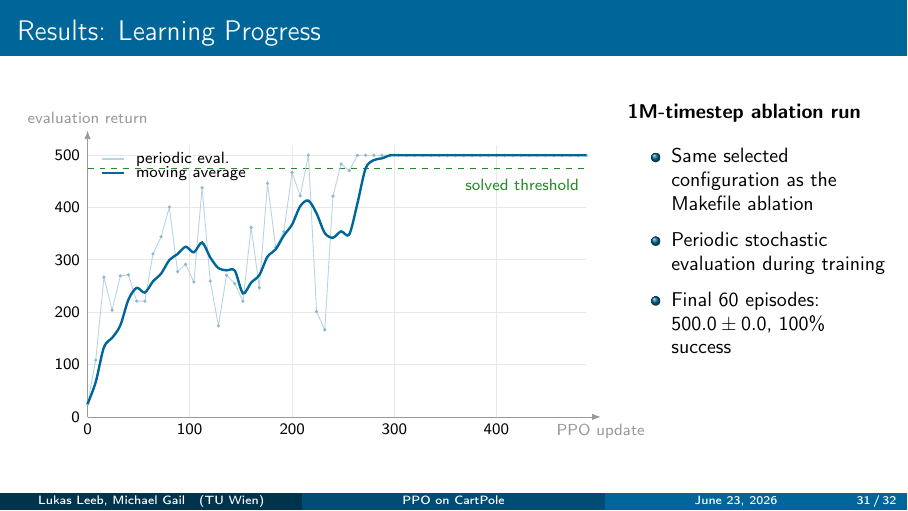
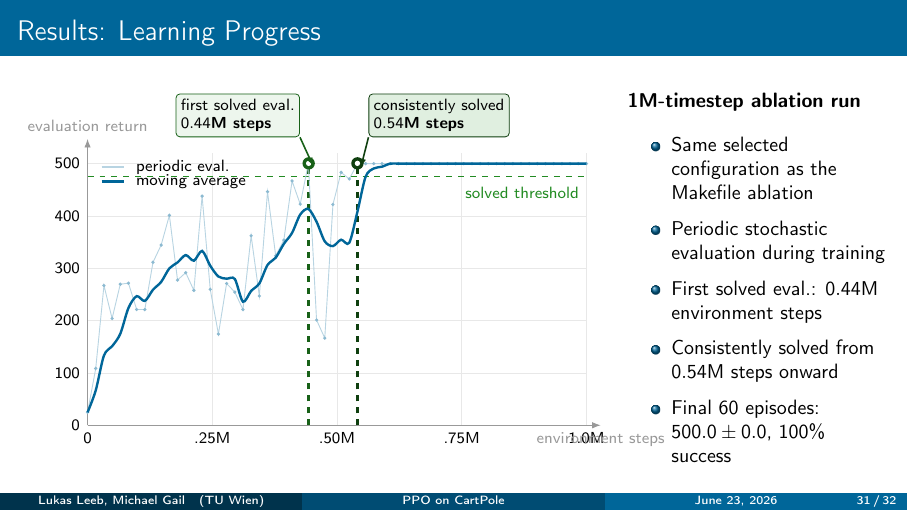
Before and after one commit to lukasl-dev/cartppole, LaTeX slides (presentation/main.tex): page 31 of 32. Compiled offline with pdfLaTeX.

Commit message:
Add checkpoints in slide

```diff
--- a/presentation/main.tex
+++ b/presentation/main.tex
@@ -926,8 +926,12 @@
         \def\plotw{8.8}
         \def\ploth{4.8}
         \def\threshold{4.385}
+        \def\solvedx{3.90}
+        \def\solvedy{4.62}
+        \def\stablex{4.76}
+        \def\stabley{4.62}
 
-        \foreach \x/\lab in {0/0,1.80/100,3.61/200,5.41/300,7.21/400} {
+        \foreach \x/\lab in {0/0,2.20/.25M,4.40/.50M,6.60/.75M,8.80/1.0M} {
           \draw[tuwgray!18] (\x,0) -- (\x,\ploth);
           \node[font=\scriptsize, below] at (\x,0) {\lab};
         }
@@ -937,7 +941,7 @@
         }
 
         \draw[-{Latex[length=1.5mm]}, tuwgray!80] (0,0) -- (\plotw+0.25,0)
-          node[below, font=\scriptsize] {PPO update};
+          node[below, font=\scriptsize] {environment steps};
         \draw[-{Latex[length=1.5mm]}, tuwgray!80] (0,0) -- (0,\ploth+0.25)
           node[above, font=\scriptsize] {evaluation return};
 
@@ -945,7 +949,32 @@
         \node[anchor=north east, font=\scriptsize, text=successgreen, yshift=-0.15em]
           at (\plotw,\threshold) {solved threshold};
 
+        \coordinate (solvedpt) at (\solvedx,\solvedy);
+        \draw[successgreen!70!black, dashed, line width=1.2pt]
+          (\solvedx,0) -- (solvedpt);
+        \coordinate (stablept) at (\stablex,\stabley);
+        \draw[successgreen!45!black, dashed, line width=1.2pt]
+          (\stablex,0) -- (stablept);
+
         \input{assets/eval_return_1m_tikz.tex}
+
+        \fill[successgreen!70!black] (solvedpt) circle (3.1pt);
+        \fill[white] (solvedpt) circle (1.35pt);
+        \node[draw=successgreen!70!black, fill=successgreen!8,
+              rounded corners=2pt, inner sep=2.4pt, align=left,
+              font=\scriptsize, anchor=south] (solvedlabel)
+          at (2.65,5.08) {first solved eval.\\\textbf{$0.44$M steps}};
+        \draw[-{Latex[length=1.5mm]}, successgreen!70!black, thick]
+          (solvedlabel.south east) -- ($(solvedpt)+(0.08,-0.05)$);
+
+        \fill[successgreen!45!black] (stablept) circle (3.1pt);
+        \fill[white] (stablept) circle (1.35pt);
+        \node[draw=successgreen!45!black, fill=successgreen!14,
+              rounded corners=2pt, inner sep=2.4pt, align=left,
+              font=\scriptsize, anchor=south] (stablelabel)
+          at (6.20,5.08) {consistently solved\\\textbf{$0.54$M steps}};
+        \draw[-{Latex[length=1.5mm]}, successgreen!45!black, thick]
+          (stablelabel.south west) -- ($(stablept)+(0.06,-0.07)$);
 
         \draw[tuwblue!28, line width=1pt] (0.25,4.55) -- (0.65,4.55);
         \node[anchor=west, font=\scriptsize] at (0.72,4.55) {periodic eval.};
@@ -959,6 +988,8 @@
       \begin{itemize}
         \item Same selected configuration as the Makefile ablation
         \item Periodic stochastic evaluation during training
+        \item First solved eval.: $0.44$M environment steps
+        \item Consistently solved from $0.54$M steps onward
         \item Final $60$ episodes: $500.0 \pm 0.0$, $100\%$ success
       \end{itemize}
     \end{column}
```
